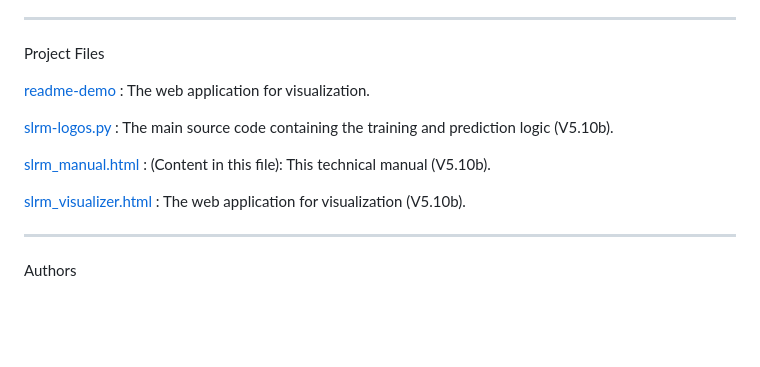
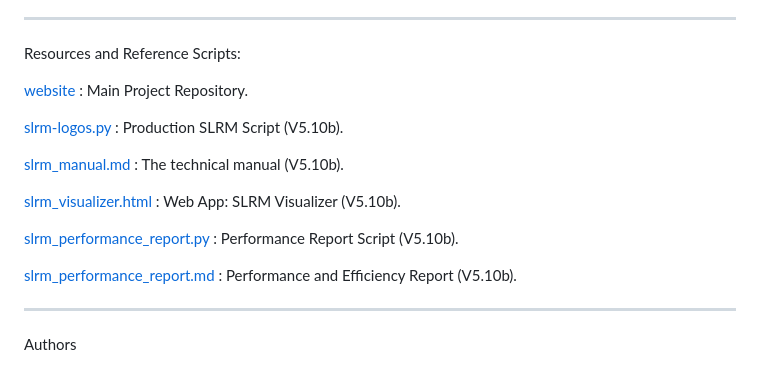
Before and after one commit to akinetic/neural-network, a Markdown page: README.md, the part around the change. Rendered like a GitHub page; blank space fills up the shorter version.

```diff
--- a/README.md
+++ b/README.md
@@ -174,15 +174,19 @@ The following conceptual references inspire or contrast with the fundamental pri
 
 ---
 
-Project Files
+Resources and Reference Scripts:
 
-[readme-demo](https://akinetic.github.io/neural-network) : The web application for visualization.
+[website](https://akinetic.github.io/neural-network/) : Main Project Repository.
 
-[slrm-logos.py](slrm-logos.py) : The main source code containing the training and prediction logic (V5.10b).
+[slrm-logos.py](slrm-logos.py) : Production SLRM Script (V5.10b).
 
-[slrm_manual.html](https://akinetic.github.io/neural-network/slrm_manual.html)  : (Content in this file): This technical manual (V5.10b).
+[slrm_manual.md](slrm_manual.md)  : The technical manual (V5.10b).
 
-[slrm_visualizer.html](https://akinetic.github.io/neural-network/slrm_visualizer.html) : The web application for visualization (V5.10b).
+[slrm_visualizer.html](https://akinetic.github.io/neural-network/slrm_visualizer.html) : Web App: SLRM Visualizer (V5.10b).
+
+[slrm_performance_report.py](slrm_performance_report.py) : Performance Report Script  (V5.10b).
+
+[slrm_performance_report.md](slrm_performance_report.md)  : Performance and Efficiency Report (V5.10b).
 
 ---
 
```
